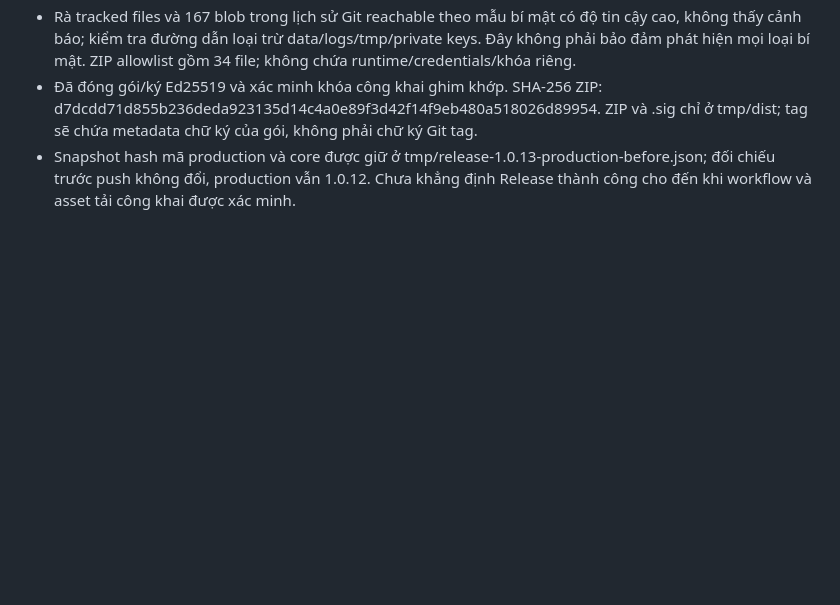
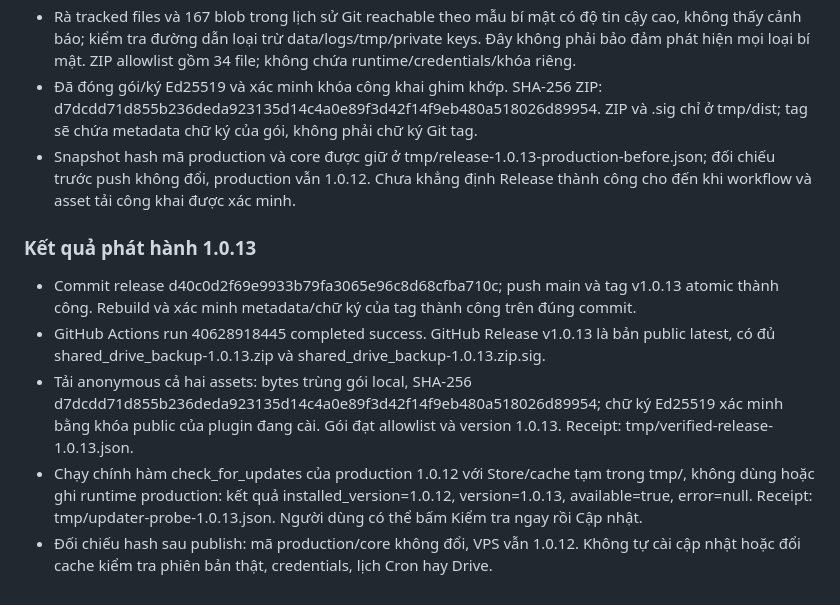
Before and after one commit to namthanh0194/Shared-Drive-Backup, a Markdown page: LEDGER.md, the part around the change. Drawn GitHub-style; blank space fills up the shorter version.

Commit message:
Ghi nhận xác minh release 1.0.13 và giữ VPS ở 1.0.12

```diff
--- a/LEDGER.md
+++ b/LEDGER.md
@@ -169,3 +169,11 @@
 - Rà tracked files và 167 blob trong lịch sử Git reachable theo mẫu bí mật có độ tin cậy cao, không thấy cảnh báo; kiểm tra đường dẫn loại trừ data/logs/tmp/private keys. Đây không phải bảo đảm phát hiện mọi loại bí mật. ZIP allowlist gồm 34 file; không chứa runtime/credentials/khóa riêng.
 - Đã đóng gói/ký Ed25519 và xác minh khóa công khai ghim khớp. SHA-256 ZIP: d7dcdd71d855b236deda923135d14c4a0e89f3d42f14f9eb480a518026d89954. ZIP và .sig chỉ ở tmp/dist; tag sẽ chứa metadata chữ ký của gói, không phải chữ ký Git tag.
 - Snapshot hash mã production và core được giữ ở tmp/release-1.0.13-production-before.json; đối chiếu trước push không đổi, production vẫn 1.0.12. Chưa khẳng định Release thành công cho đến khi workflow và asset tải công khai được xác minh.
+
+### Kết quả phát hành 1.0.13
+
+- Commit release d40c0d2f69e9933b79fa3065e96c8d68cfba710c; push main và tag v1.0.13 atomic thành công. Rebuild và xác minh metadata/chữ ký của tag thành công trên đúng commit.
+- GitHub Actions run 40628918445 completed success. GitHub Release v1.0.13 là bản public latest, có đủ shared_drive_backup-1.0.13.zip và shared_drive_backup-1.0.13.zip.sig.
+- Tải anonymous cả hai assets: bytes trùng gói local, SHA-256 d7dcdd71d855b236deda923135d14c4a0e89f3d42f14f9eb480a518026d89954; chữ ký Ed25519 xác minh bằng khóa public của plugin đang cài. Gói đạt allowlist và version 1.0.13. Receipt: tmp/verified-release-1.0.13.json.
+- Chạy chính hàm check_for_updates của production 1.0.12 với Store/cache tạm trong tmp/, không dùng hoặc ghi runtime production: kết quả installed_version=1.0.12, version=1.0.13, available=true, error=null. Receipt: tmp/updater-probe-1.0.13.json. Người dùng có thể bấm Kiểm tra ngay rồi Cập nhật.
+- Đối chiếu hash sau publish: mã production/core không đổi, VPS vẫn 1.0.12. Không tự cài cập nhật hoặc đổi cache kiểm tra phiên bản thật, credentials, lịch Cron hay Drive.
```
